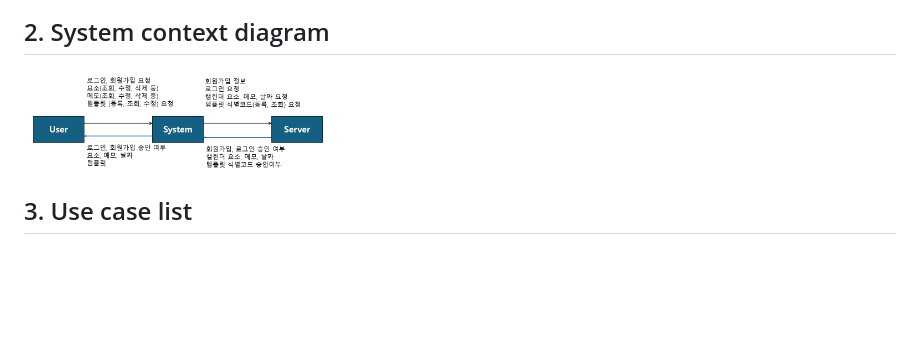
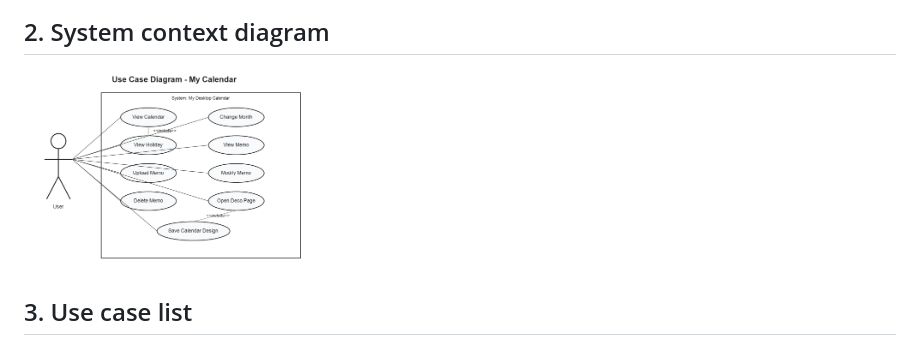
Before and after one commit to KarbyLee/2026_1_OpenSW, a Markdown page: 1. [Conceptualization] 22412073_이아림.md, the part around the change. Drawn GitHub-style; blank space fills up the shorter version.

```diff
--- a/1. [Conceptualization] 22412073_이아림.md
+++ b/1. [Conceptualization] 22412073_이아림.md
@@ -44,7 +44,7 @@
 또한 decorate.html과 decorate.js를 통해 별도의 캘린더 꾸미기 화면을 제공한다. 사용자는 미리보기 캘린더를 보면서 폰트 종류, 폰트 크기, 평일/토요일/일요일 및 공휴일 글자 색상, 전체 배경, 기본 날짜 칸, 이전 달/다음 달 칸, 하이라이트 표시 등을 수정할 수 있다. 수정한 값은 저장 버튼을 통해 localStorage에 보관되며, 다시 꾸미기 화면을 열었을 때 이전 설정을 불러올 수 있다.<br/>
 본 프로젝트는 단순히 날짜를 확인하는 캘린더가 아니라 사용자가 직접 꾸미고 기록하는 개인용 캘린더를 지향한다. 이를 통해 사용자는 일정 관리와 개인 취향 표현을 같은 화면에서 수행할 수 있으며, 캘린더를 더 자주 사용하고 싶은 개인화 도구로 활용할 수 있다.<br/>
 <h2>2. System context diagram</h2>
-<img src="Images/diagramImg.png", height="300x", width="300px"><br/>
+<img src="Images/usecasediagram.png", height="300x", width="300px"><br/>
 
 <h2>3. Use case list</h2>
 1) View Calendar
```
